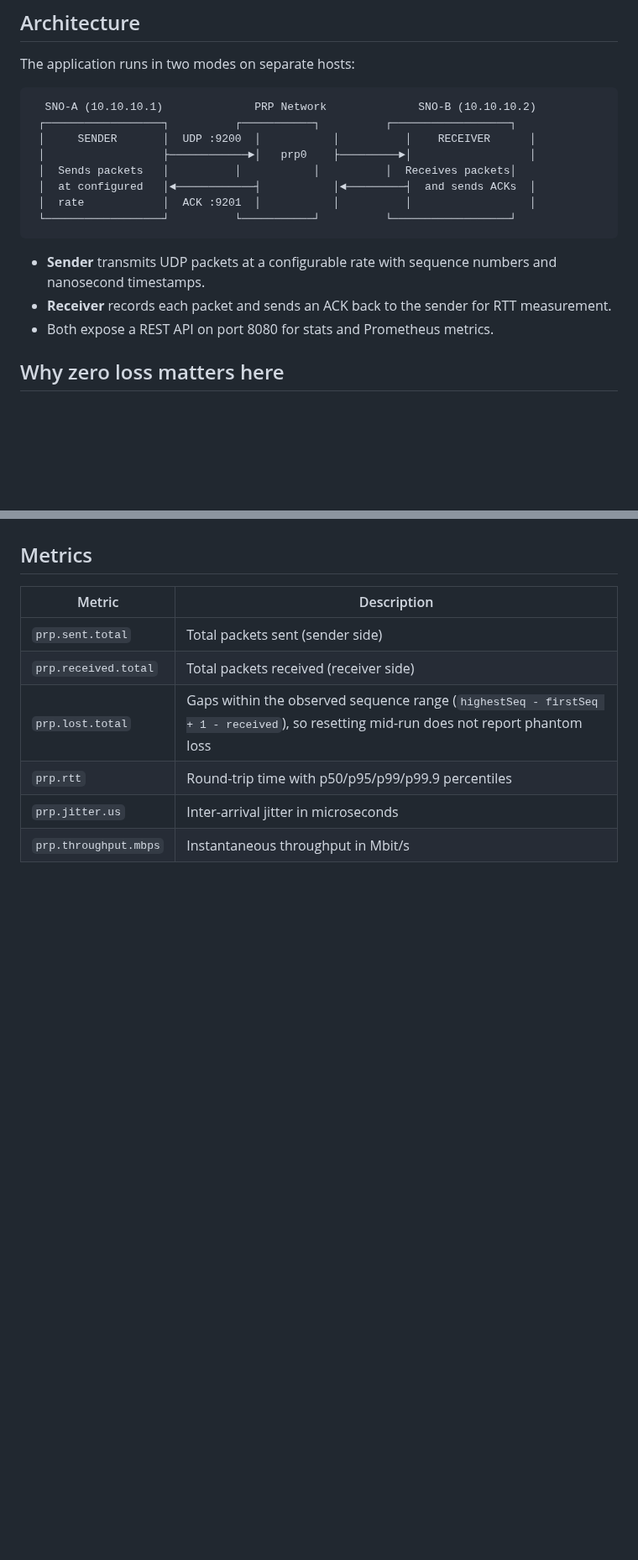
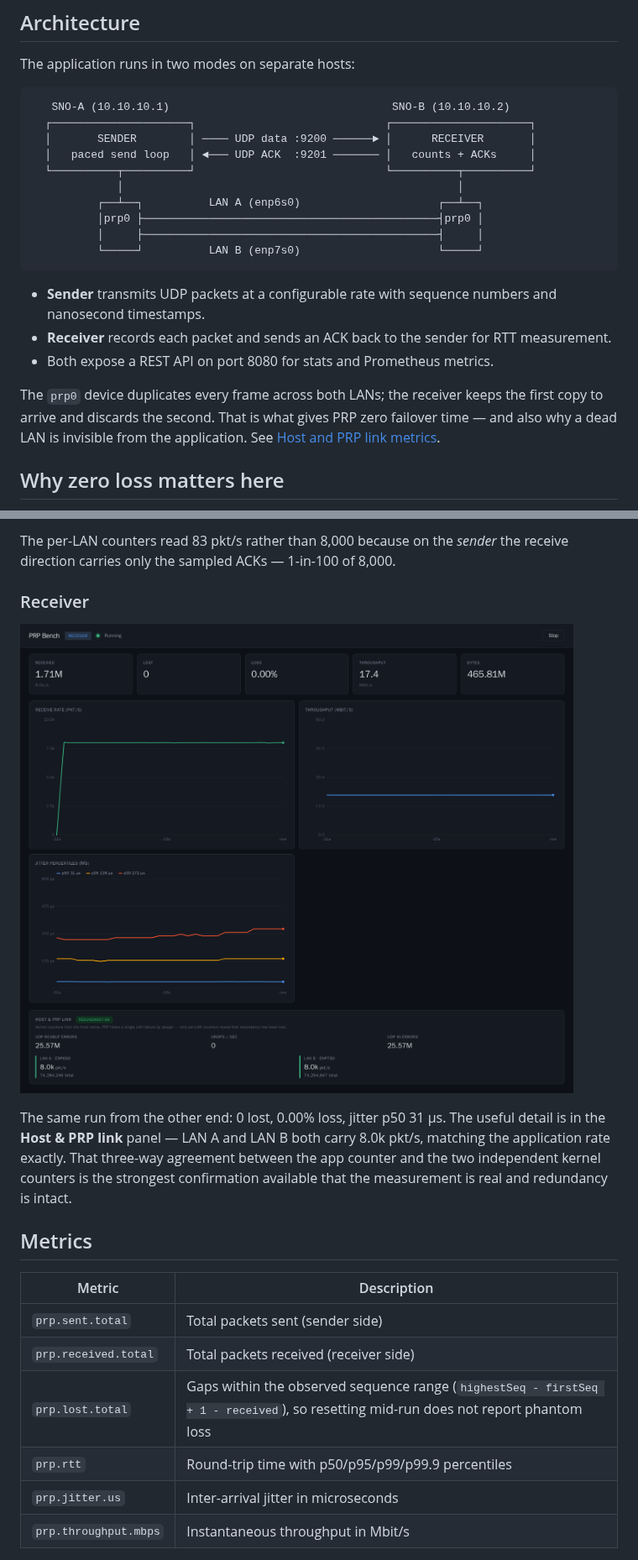
Before and after one commit to arthur-r-oliveira/quarkus-prp-bench, a Markdown page: README.md, 2 parts joined by grey strips. Shown at 84% size. Rendered like a GitHub page; pictures changed too: docs/dashboard-receiver.png (added); blank space fills up the shorter version.

````diff
--- a/README.md
+++ b/README.md
@@ -7,19 +7,26 @@ A UDP benchmarking tool for Parallel Redundancy Protocol (PRP) networks, built w
 The application runs in two modes on separate hosts:
 
 ```
-  SNO-A (10.10.10.1)              PRP Network              SNO-B (10.10.10.2)
- ┌──────────────────┐          ┌───────────┐          ┌──────────────────┐
- │     SENDER       │  UDP :9200  │           │          │    RECEIVER      │
- │                  ├────────────►│   prp0    ├─────────►│                  │
- │  Sends packets   │          │           │          │  Receives packets│
- │  at configured   │◄────────────┤           │◄─────────┤  and sends ACKs  │
- │  rate            │  ACK :9201  │           │          │                  │
- └──────────────────┘          └───────────┘          └──────────────────┘
+   SNO-A (10.10.10.1)                                  SNO-B (10.10.10.2)
+  ┌─────────────────────┐                             ┌─────────────────────┐
+  │       SENDER        │ ──── UDP data :9200 ──────► │      RECEIVER       │
+  │   paced send loop   │ ◄─── UDP ACK  :9201 ─────── │   counts + ACKs     │
+  └──────────┬──────────┘                             └──────────┬──────────┘
+             │                                                   │
+          ┌──┴──┐          LAN A (enp6s0)                     ┌──┴──┐
+          │prp0 ├─────────────────────────────────────────────┤prp0 │
+          │     ├─────────────────────────────────────────────┤     │
+          └─────┘          LAN B (enp7s0)                     └─────┘
 ```
 
 - **Sender** transmits UDP packets at a configurable rate with sequence numbers and nanosecond timestamps.
 - **Receiver** records each packet and sends an ACK back to the sender for RTT measurement.
 - Both expose a REST API on port 8080 for stats and Prometheus metrics.
+
+The `prp0` device duplicates every frame across both LANs; the receiver keeps the
+first copy to arrive and discards the second. That is what gives PRP zero failover
+time — and also why a dead LAN is invisible from the application. See
+[Host and PRP link metrics](#host-and-prp-link-metrics).
 
 ## Why zero loss matters here
 
@@ -80,3 +105,15 @@ only one of the two numbers hides it.
+The per-LAN counters read 83 pkt/s rather than 8,000 because on the *sender* the
+receive direction carries only the sampled ACKs — 1-in-100 of 8,000.
+
+### Receiver
+
+![Receiver dashboard](docs/dashboard-receiver.png)
+
+The same run from the other end: 0 lost, 0.00% loss, jitter p50 31 µs. The useful
+detail is in the **Host & PRP link** panel — LAN A and LAN B both carry 8.0k
+pkt/s, matching the application rate exactly. That three-way agreement between
+the app counter and the two independent kernel counters is the strongest
+confirmation available that the measurement is real and redundancy is intact.
 
 ## Metrics
 
````
Also changed, not shown: other parts of README.md (+23 -1 lines), docs/dashboard-sender.png (added).
